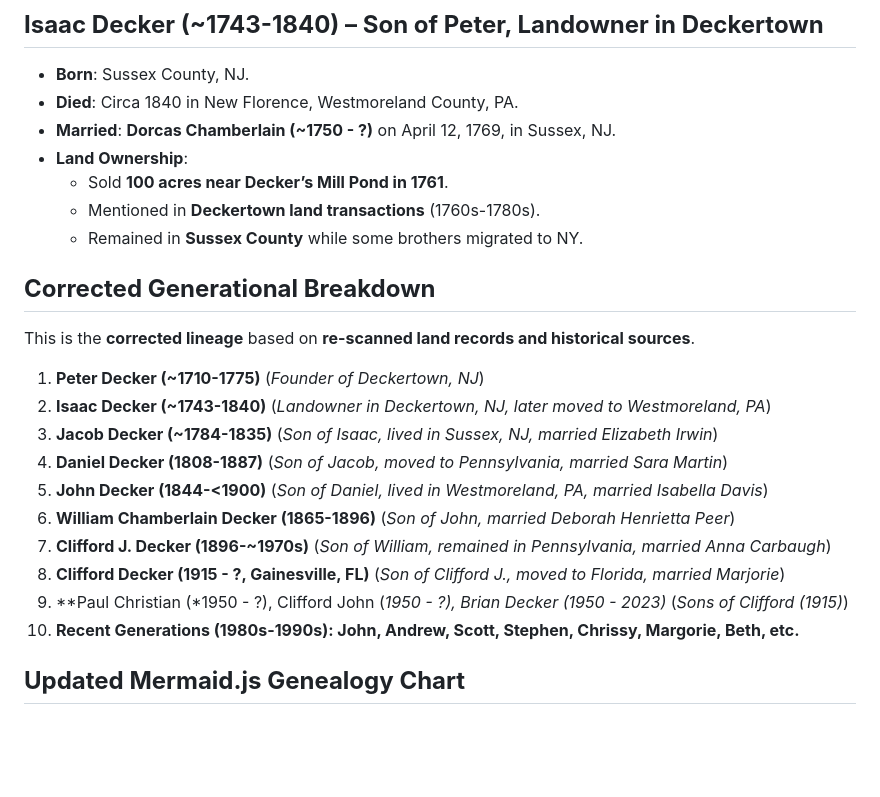
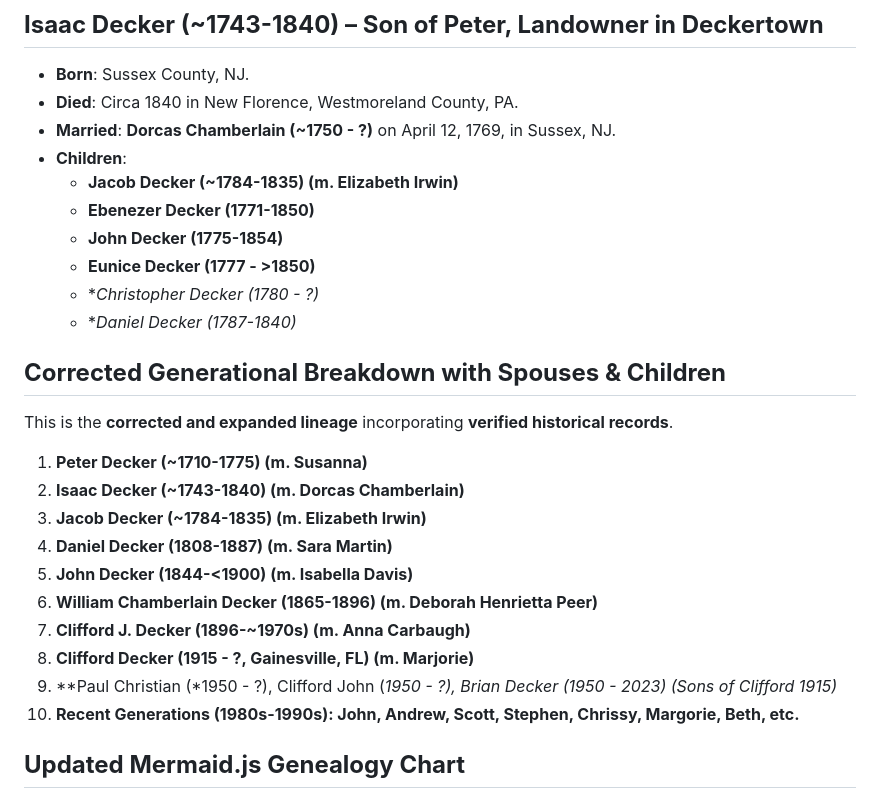
Before and after one commit to Deck-J/geneology, a Markdown page: README.md, the part around the change printed below. Rendered like a GitHub page; blank space fills up the shorter version.

```diff
--- a/README.md
+++ b/README.md
@@ -21,23 +21,26 @@ The first confirmed settler in the Decker family line in Deckertown was **Peter
 - **Born**: Sussex County, NJ.
 - **Died**: Circa 1840 in New Florence, Westmoreland County, PA.
 - **Married**: **Dorcas Chamberlain (~1750 - ?)** on April 12, 1769, in Sussex, NJ.
-- **Land Ownership**:
-  - Sold **100 acres near Decker’s Mill Pond in 1761**.
-  - Mentioned in **Deckertown land transactions** (1760s-1780s).
-  - Remained in **Sussex County** while some brothers migrated to NY.
+- **Children**:
+  - **Jacob Decker (~1784-1835) (m. Elizabeth Irwin)**
+  - **Ebenezer Decker (1771-1850)**
+  - **John Decker (1775-1854)**
+  - **Eunice Decker (1777 - >1850)**
+  - **Christopher Decker (*1780 - ?)**
+  - **Daniel Decker (*1787-1840)**
 
-## **Corrected Generational Breakdown**
-This is the **corrected lineage** based on **re-scanned land records and historical sources**.
+## **Corrected Generational Breakdown with Spouses & Children**
+This is the **corrected and expanded lineage** incorporating **verified historical records**.
 
-1. **Peter Decker (~1710-1775)** (*Founder of Deckertown, NJ*)
-2. **Isaac Decker (~1743-1840)** (*Landowner in Deckertown, NJ, later moved to Westmoreland, PA*)
-3. **Jacob Decker (~1784-1835)** (*Son of Isaac, lived in Sussex, NJ, married Elizabeth Irwin*)
-4. **Daniel Decker (1808-1887)** (*Son of Jacob, moved to Pennsylvania, married Sara Martin*)
-5. **John Decker (1844-<1900)** (*Son of Daniel, lived in Westmoreland, PA, married Isabella Davis*)
-6. **William Chamberlain Decker (1865-1896)** (*Son of John, married Deborah Henrietta Peer*)
-7. **Clifford J. Decker (1896-~1970s)** (*Son of William, remained in Pennsylvania, married Anna Carbaugh*)
-8. **Clifford Decker (1915 - ?, Gainesville, FL)** (*Son of Clifford J., moved to Florida, married Marjorie*)
-9. **Paul Christian (*1950 - ?), Clifford John (*1950 - ?), Brian Decker (*1950 - 2023)** (*Sons of Clifford (1915)*)
+1. **Peter Decker (~1710-1775) (m. Susanna)**
+2. **Isaac Decker (~1743-1840) (m. Dorcas Chamberlain)**
+3. **Jacob Decker (~1784-1835) (m. Elizabeth Irwin)**
+4. **Daniel Decker (1808-1887) (m. Sara Martin)**
+5. **John Decker (1844-<1900) (m. Isabella Davis)**
+6. **William Chamberlain Decker (1865-1896) (m. Deborah Henrietta Peer)**
+7. **Clifford J. Decker (1896-~1970s) (m. Anna Carbaugh)**
+8. **Clifford Decker (1915 - ?, Gainesville, FL) (m. Marjorie)**
+9. **Paul Christian (*1950 - ?), Clifford John (*1950 - ?), Brian Decker (*1950 - 2023) (Sons of Clifford 1915)**
 10. **Recent Generations (1980s-1990s): John, Andrew, Scott, Stephen, Chrissy, Margorie, Beth, etc.**
 
 ## **Updated Mermaid.js Genealogy Chart**
```
Also changed, not shown: other parts of README.md (+18 -23 lines).
